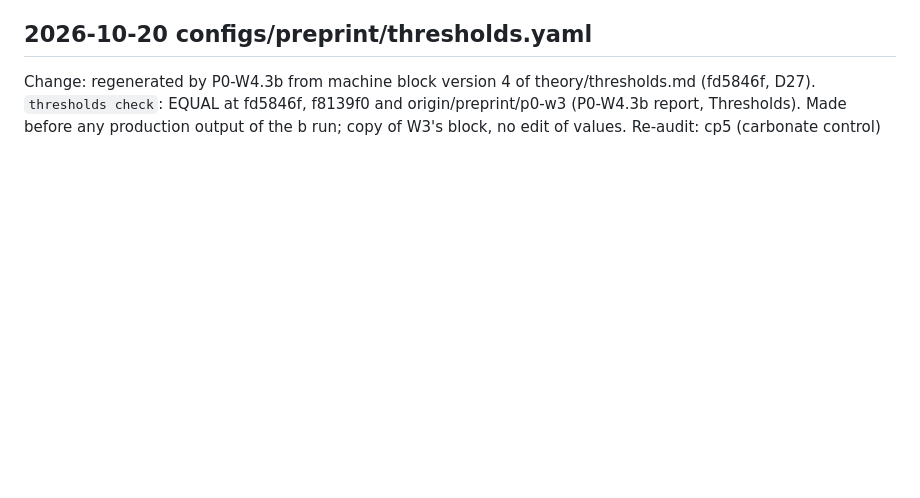
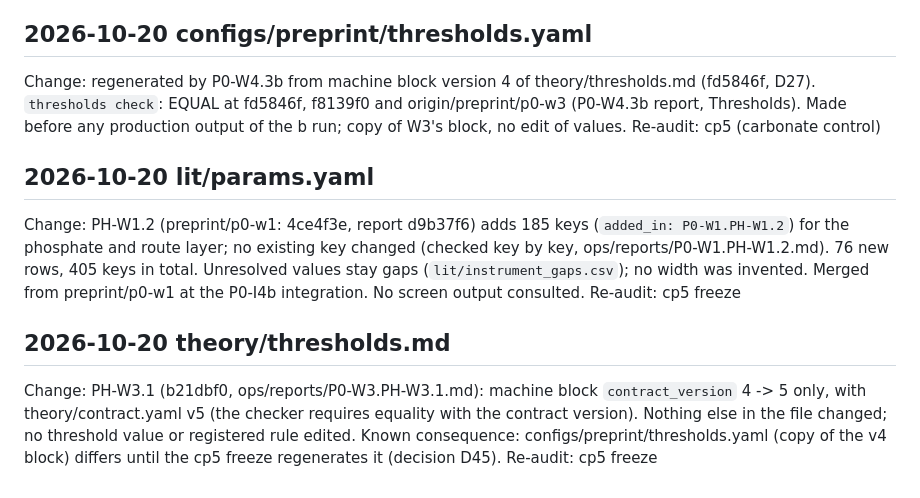
Before and after one commit to pa1aash/nacre-shell, a Markdown page: ops/tracks/p0_deviations.md, the part around the change. Rendered like a GitHub page; blank space fills up the shorter version.

Commit message:
ops(p0): deviation entries for lit/params.yaml and theory/thresholds.md (cp5 freeze)

```diff
--- a/ops/tracks/p0_deviations.md
+++ b/ops/tracks/p0_deviations.md
@@ -65,3 +65,15 @@ Change: regenerated by P0-W4.3b from machine block version 4 of theory/threshold
 EQUAL at fd5846f, f8139f0 and origin/preprint/p0-w3 (P0-W4.3b report, Thresholds). Made before any production output
 of the b run; copy of W3's block, no edit of values.
 Re-audit: cp5 (carbonate control)
+
+## 2026-10-20 lit/params.yaml
+Change: PH-W1.2 (preprint/p0-w1: 4ce4f3e, report d9b37f6) adds 185 keys (`added_in: P0-W1.PH-W1.2`) for the phosphate and route layer;
+no existing key changed (checked key by key, ops/reports/P0-W1.PH-W1.2.md). 76 new rows, 405 keys in total. Unresolved values stay gaps
+(`lit/instrument_gaps.csv`); no width was invented. Merged from preprint/p0-w1 at the P0-I4b integration. No screen output consulted.
+Re-audit: cp5 freeze
+
+## 2026-10-20 theory/thresholds.md
+Change: PH-W3.1 (b21dbf0, ops/reports/P0-W3.PH-W3.1.md): machine block `contract_version` 4 -> 5 only, with theory/contract.yaml v5
+(the checker requires equality with the contract version). Nothing else in the file changed; no threshold value or registered rule edited.
+Known consequence: configs/preprint/thresholds.yaml (copy of the v4 block) differs until the cp5 freeze regenerates it (decision D45).
+Re-audit: cp5 freeze
```
